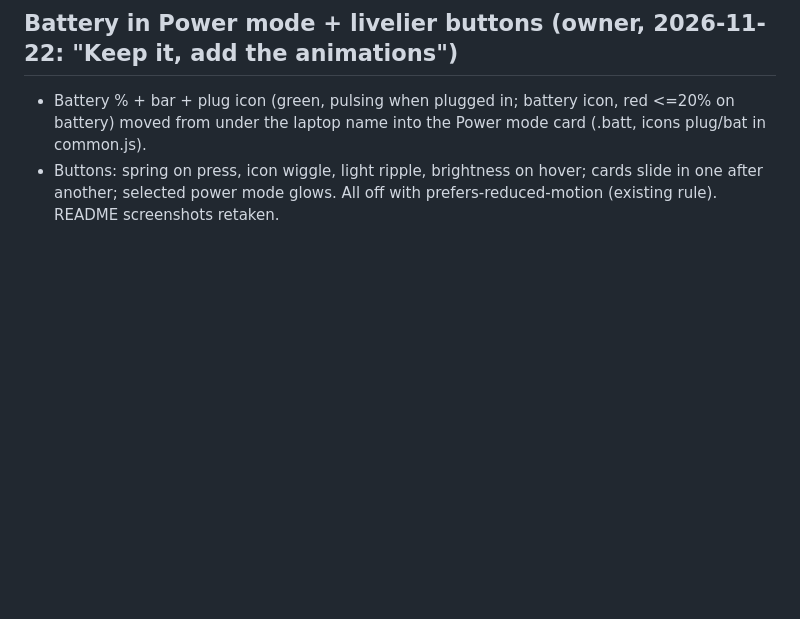
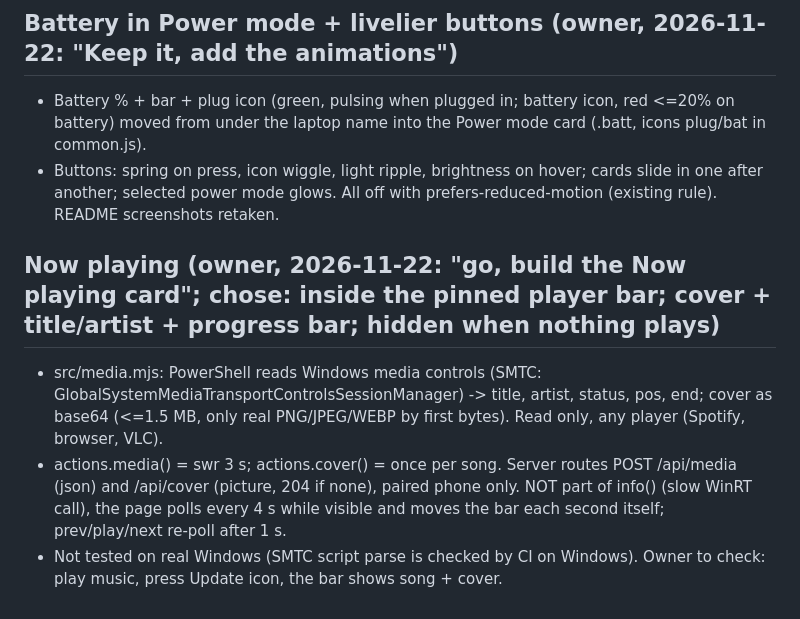
Before and after one commit to Aswinksanthosh/RemotePc, a Markdown page: context.md, the part around the change. Drawn GitHub-style; blank space fills up the shorter version.

```diff
--- a/context.md
+++ b/context.md
@@ -236,3 +236,8 @@ Tests: swr sharing/parallel/stale, timings, volume coalescing, gzip+ETag+304, pr
 ## Battery in Power mode + livelier buttons (owner, 2026-11-22: "Keep it, add the animations")
 - Battery % + bar + plug icon (green, pulsing when plugged in; battery icon, red <=20% on battery) moved from under the laptop name into the Power mode card (.batt, icons plug/bat in common.js).
 - Buttons: spring on press, icon wiggle, light ripple, brightness on hover; cards slide in one after another; selected power mode glows. All off with prefers-reduced-motion (existing rule). README screenshots retaken.
+
+## Now playing (owner, 2026-11-22: "go, build the Now playing card"; chose: inside the pinned player bar; cover + title/artist + progress bar; hidden when nothing plays)
+- src/media.mjs: PowerShell reads Windows media controls (SMTC: GlobalSystemMediaTransportControlsSessionManager) -> title, artist, status, pos, end; cover as base64 (<=1.5 MB, only real PNG/JPEG/WEBP by first bytes). Read only, any player (Spotify, browser, VLC).
+- actions.media() = swr 3 s; actions.cover() = once per song. Server routes POST /api/media (json) and /api/cover (picture, 204 if none), paired phone only. NOT part of info() (slow WinRT call), the page polls every 4 s while visible and moves the bar each second itself; prev/play/next re-poll after 1 s.
+- Not tested on real Windows (SMTC script parse is checked by CI on Windows). Owner to check: play music, press Update icon, the bar shows song + cover.
```
Also changed, not shown: README.md (+1 -1 lines), docs/HOW-IT-WORKS.md (+1 -0 lines), docs/img/phone-home.png, docs/img/phone-more.png, 9 other files.
